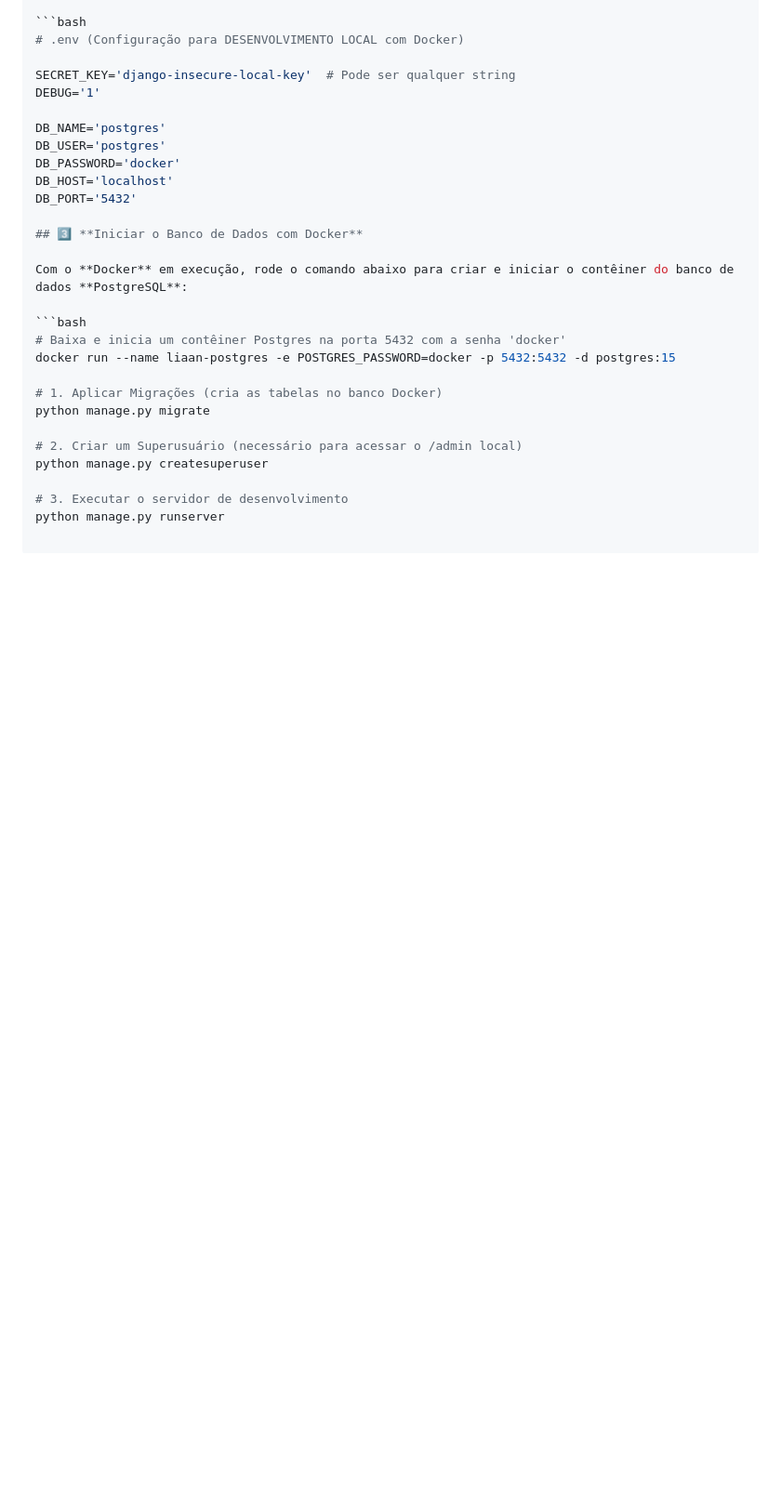
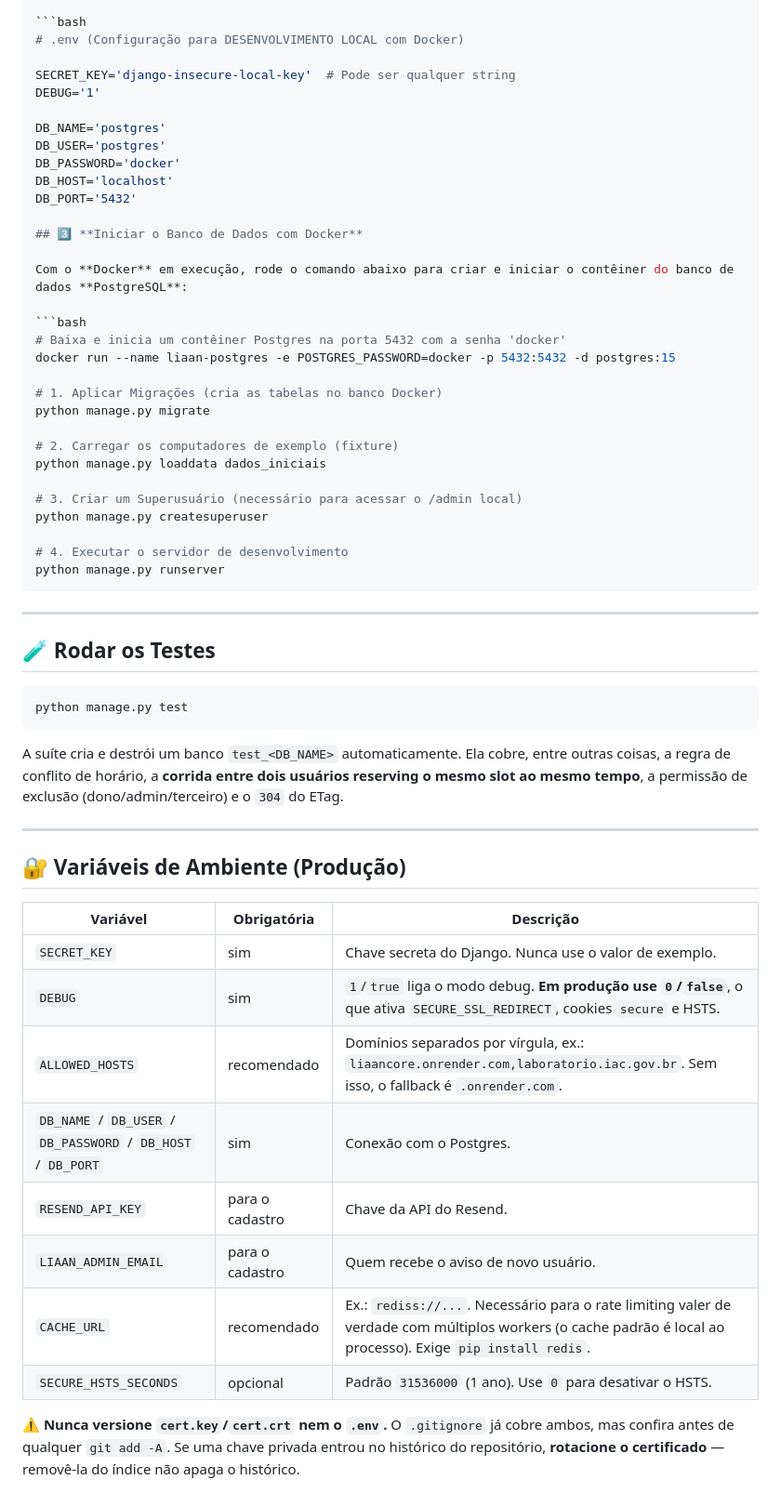
Before and after one commit to luisguidev/LiaanCore, a Markdown page: README.md, the part around one of its changes. Shown at 93% size. Rendered like a GitHub page; blank space fills up the shorter version.

````diff
--- a/README.md
+++ b/README.md
@@ -106,8 +125,45 @@ docker run --name liaan-postgres -e POSTGRES_PASSWORD=docker -p 5432:5432 -d pos
 # 1. Aplicar Migrações (cria as tabelas no banco Docker)
 python manage.py migrate
 
-# 2. Criar um Superusuário (necessário para acessar o /admin local)
+# 2. Carregar os computadores de exemplo (fixture)
+python manage.py loaddata dados_iniciais
+
+# 3. Criar um Superusuário (necessário para acessar o /admin local)
 python manage.py createsuperuser
 
-# 3. Executar o servidor de desenvolvimento
+# 4. Executar o servidor de desenvolvimento
 python manage.py runserver
+```
+
+---
+
+## 🧪 **Rodar os Testes**
+
+```bash
+python manage.py test
+```
+
+A suíte cria e destrói um banco `test_<DB_NAME>` automaticamente. Ela cobre,
+entre outras coisas, a regra de conflito de horário, a **corrida entre dois
+usuários reserving o mesmo slot ao mesmo tempo**, a permissão de exclusão
+(dono/admin/terceiro) e o `304` do ETag.
+
+---
+
+## 🔐 **Variáveis de Ambiente (Produção)**
+
+| **Variável** | **Obrigatória** | **Descrição** |
+|--------------|-----------------|---------------|
+| `SECRET_KEY` | sim | Chave secreta do Django. Nunca use o valor de exemplo. |
+| `DEBUG` | sim | `1`/`true` liga o modo debug. **Em produção use `0`/`false`**, o que ativa `SECURE_SSL_REDIRECT`, cookies `secure` e HSTS. |
+| `ALLOWED_HOSTS` | recomendado | Domínios separados por vírgula, ex.: `liaancore.onrender.com,laboratorio.iac.gov.br`. Sem isso, o fallback é `.onrender.com`. |
+| `DB_NAME` / `DB_USER` / `DB_PASSWORD` / `DB_HOST` / `DB_PORT` | sim | Conexão com o Postgres. |
+| `RESEND_API_KEY` | para o cadastro | Chave da API do Resend. |
+| `LIAAN_ADMIN_EMAIL` | para o cadastro | Quem recebe o aviso de novo usuário. |
+| `CACHE_URL` | recomendado | Ex.: `rediss://...`. Necessário para o rate limiting valer de verdade com múltiplos workers (o cache padrão é local ao processo). Exige `pip install redis`. |
+| `SECURE_HSTS_SECONDS` | opcional | Padrão `31536000` (1 ano). Use `0` para desativar o HSTS. |
+
+⚠️ **Nunca versione `cert.key`/`cert.crt` nem o `.env`.** O `.gitignore` já cobre
+ambos, mas confira antes de qualquer `git add -A`. Se uma chave privada entrou no
+histórico do repositório, **rotacione o certificado** — removê-la do índice não
+apaga o histórico.
````
Also changed, not shown: other parts of README.md (+22 -3 lines).
